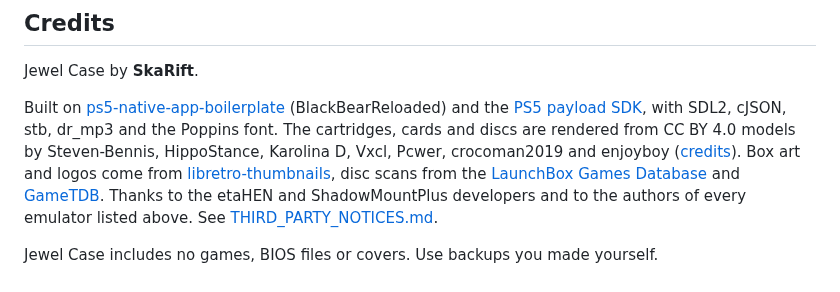
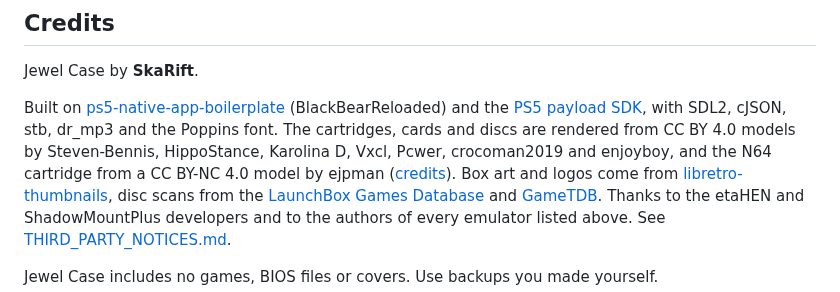
Before and after one commit to SkaRift/JewelCase, a Markdown page: README.md, the part around the change. GitHub-like rendering.

Commit message:
N64: render the cartridge from ejpman's model (CC BY-NC 4.0)
Co-Authored-By: Claude Opus 5.5 <noreply@anthropic.com>
Claude-Session: https://claude.ai/code/session_01BLK2w5UWmsQDydXUHd5dzF

```diff
--- a/README.md
+++ b/README.md
@@ -130,8 +130,8 @@ Jewel Case by **SkaRift**.
 Built on [ps5-native-app-boilerplate](https://github.com/blackbearreloaded/ps5-native-app-boilerplate) (BlackBearReloaded)
 and the [PS5 payload SDK](https://github.com/ps5-payload-dev/sdk), with SDL2, cJSON, stb,
 dr_mp3 and the Poppins font. The cartridges, cards and discs are rendered from CC BY 4.0 models by
-Steven-Bennis, HippoStance, Karolina D, Vxcl, Pcwer, crocoman2019 and enjoyboy
-([credits](assets/media/CREDITS.md)). Box art and logos come from
+Steven-Bennis, HippoStance, Karolina D, Vxcl, Pcwer, crocoman2019 and enjoyboy, and the N64
+cartridge from a CC BY-NC 4.0 model by ejpman ([credits](assets/media/CREDITS.md)). Box art and logos come from
 [libretro-thumbnails](https://github.com/libretro-thumbnails), disc scans from the
 [LaunchBox Games Database](https://gamesdb.launchbox-app.com) and
 [GameTDB](https://www.gametdb.com). Thanks to the etaHEN and
```
Also changed, not shown: THIRD_PARTY_NOTICES.md (+5 -0 lines), assets/media/CREDITS.md (+6 -2 lines), assets/media/chunky/base.png (added), assets/media/chunky/over.png (added), 4 other files.
